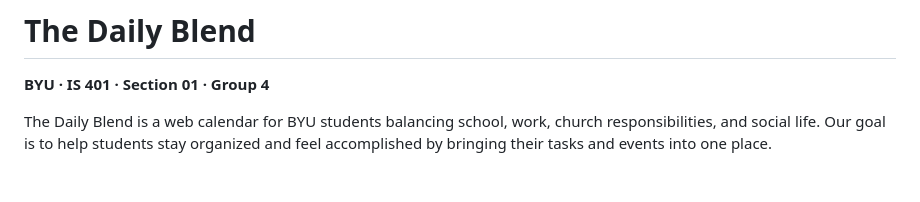
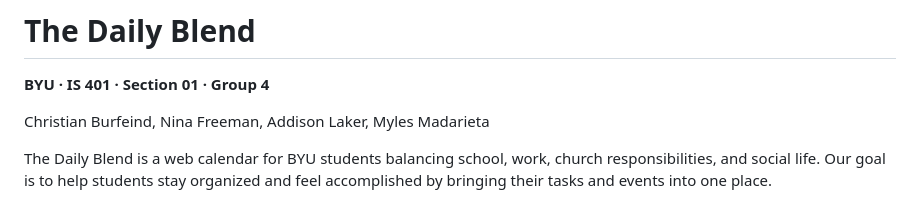
Before and after one commit to ChristianBurfeind/IS401_CalendarAppProject, a Markdown page: README.md, the part around the change. GitHub-like rendering; blank space fills up the shorter version.

Commit message:
Update README with team member names
Added team member names to the README.

```diff
--- a/README.md
+++ b/README.md
@@ -1,6 +1,8 @@
 # The Daily Blend
 
 **BYU · IS 401 · Section 01 · Group 4**
+
+Christian Burfeind, Nina Freeman, Addison Laker, Myles Madarieta
 
 The Daily Blend is a web calendar for BYU students balancing school, work, church responsibilities, and social life. Our goal is to help students stay organized and feel accomplished by bringing their tasks and events into one place.
 
```
